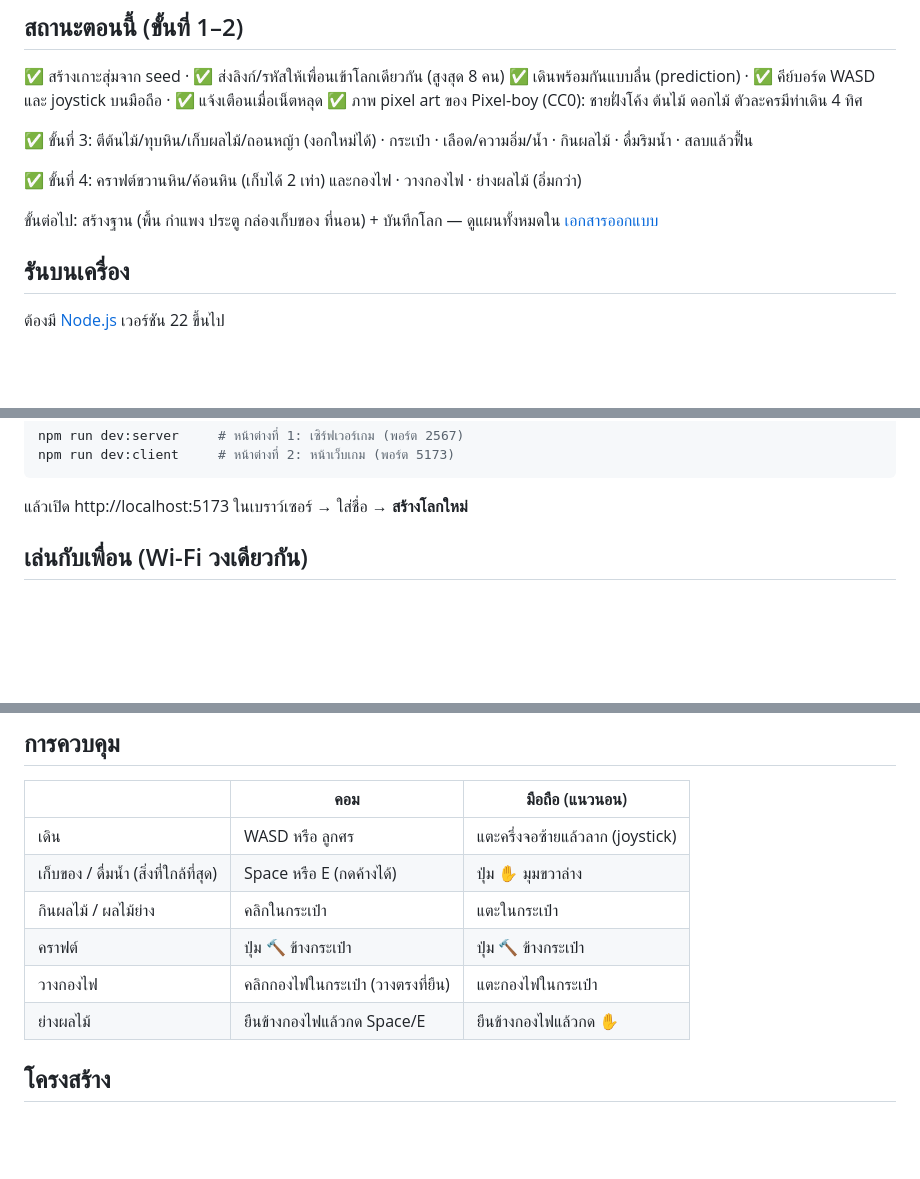
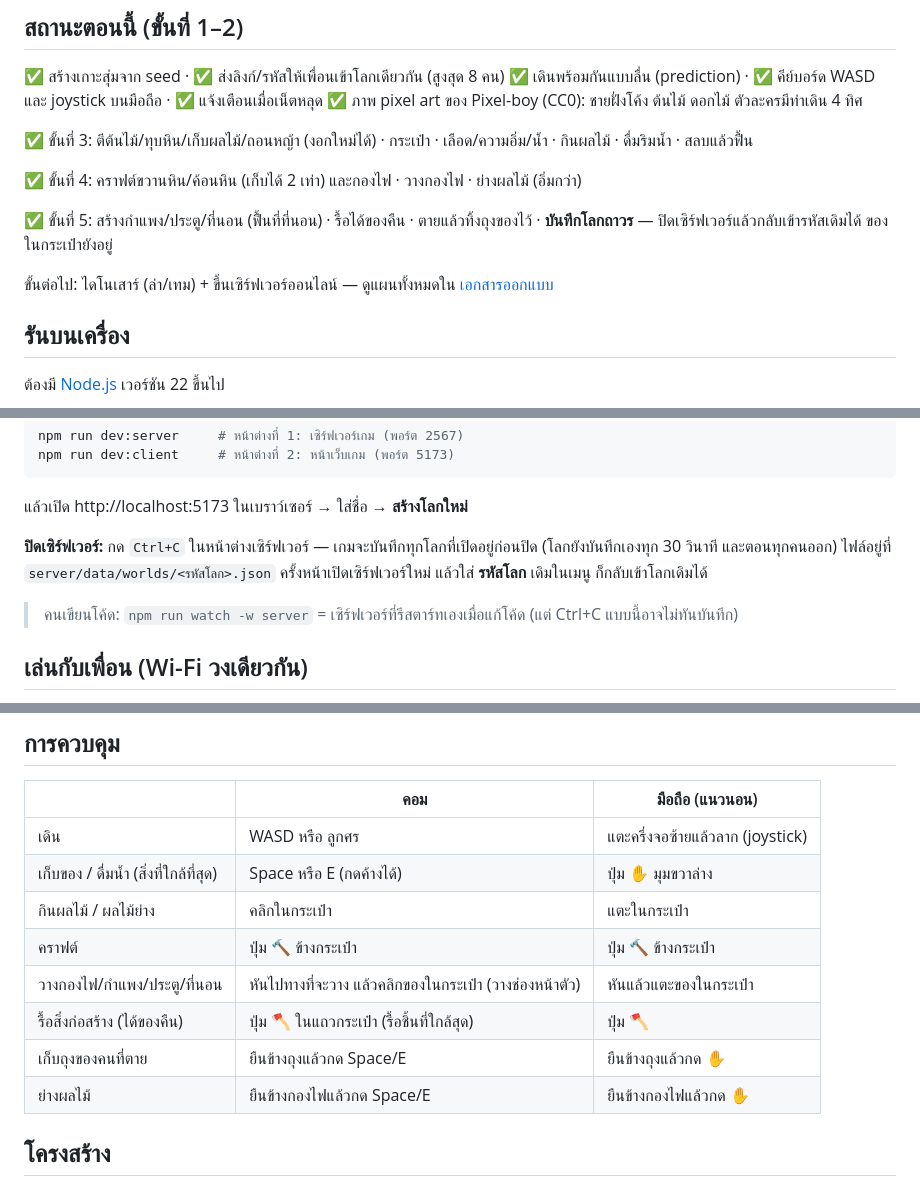
Before and after one commit to BananaZz27/primal-isle, a Markdown page: README.md, 3 parts joined by grey strips. Rendered like a GitHub page; blank space fills up the shorter version.

````diff
--- a/README.md
+++ b/README.md
@@ -19,7 +19,9 @@
 
 ✅ ขั้นที่ 4: คราฟต์ขวานหิน/ค้อนหิน (เก็บได้ 2 เท่า) และกองไฟ · วางกองไฟ · ย่างผลไม้ (อิ่มกว่า)
 
-ขั้นต่อไป: สร้างฐาน (พื้น กำแพง ประตู กล่องเก็บของ ที่นอน) + บันทึกโลก — ดูแผนทั้งหมดใน [เอกสารออกแบบ](docs/superpowers/specs/2026-11-21-primal-isle-design.md)
+✅ ขั้นที่ 5: สร้างกำแพง/ประตู/ที่นอน (ฟื้นที่ที่นอน) · รื้อได้ของคืน · ตายแล้วทิ้งถุงของไว้ · **บันทึกโลกถาวร** — ปิดเซิร์ฟเวอร์แล้วกลับเข้ารหัสเดิมได้ ของในกระเป๋ายังอยู่
+
+ขั้นต่อไป: ไดโนเสาร์ (ล่า/เทม) + ขึ้นเซิร์ฟเวอร์ออนไลน์ — ดูแผนทั้งหมดใน [เอกสารออกแบบ](docs/superpowers/specs/2026-11-21-primal-isle-design.md)
 
 ## รันบนเครื่อง
 
@@ -38,6 +40,12 @@ npm run dev:client     # หน้าต่างที่ 2: หน้าเว
 ```
 
 แล้วเปิด http://localhost:5173 ในเบราว์เซอร์ → ใส่ชื่อ → **สร้างโลกใหม่**
+
+**ปิดเซิร์ฟเวอร์:** กด `Ctrl+C` ในหน้าต่างเซิร์ฟเวอร์ — เกมจะบันทึกทุกโลกที่เปิดอยู่ก่อนปิด
+(โลกยังบันทึกเองทุก 30 วินาที และตอนทุกคนออก) ไฟล์อยู่ที่ `server/data/worlds/<รหัสโลก>.json`
+ครั้งหน้าเปิดเซิร์ฟเวอร์ใหม่ แล้วใส่ **รหัสโลก** เดิมในเมนู ก็กลับเข้าโลกเดิมได้
+
+> คนเขียนโค้ด: `npm run watch -w server` = เซิร์ฟเวอร์ที่รีสตาร์ทเองเมื่อแก้โค้ด (แต่ Ctrl+C แบบนี้อาจไม่ทันบันทึก)
 
 ## เล่นกับเพื่อน (Wi-Fi วงเดียวกัน)
 
@@ -58,7 +66,9 @@ npm run dev:client     # หน้าต่างที่ 2: หน้าเว
 | เก็บของ / ดื่มน้ำ (สิ่งที่ใกล้ที่สุด) | Space หรือ E (กดค้างได้) | ปุ่ม ✋ มุมขวาล่าง |
 | กินผลไม้ / ผลไม้ย่าง | คลิกในกระเป๋า | แตะในกระเป๋า |
 | คราฟต์ | ปุ่ม 🔨 ข้างกระเป๋า | ปุ่ม 🔨 ข้างกระเป๋า |
-| วางกองไฟ | คลิกกองไฟในกระเป๋า (วางตรงที่ยืน) | แตะกองไฟในกระเป๋า |
+| วางกองไฟ/กำแพง/ประตู/ที่นอน | หันไปทางที่จะวาง แล้วคลิกของในกระเป๋า (วางช่องหน้าตัว) | หันแล้วแตะของในกระเป๋า |
+| รื้อสิ่งก่อสร้าง (ได้ของคืน) | ปุ่ม 🪓 ในแถวกระเป๋า (รื้อชิ้นที่ใกล้สุด) | ปุ่ม 🪓 |
+| เก็บถุงของคนที่ตาย | ยืนข้างถุงแล้วกด Space/E | ยืนข้างถุงแล้วกด ✋ |
 | ย่างผลไม้ | ยืนข้างกองไฟแล้วกด Space/E | ยืนข้างกองไฟแล้วกด ✋ |
 
 ## โครงสร้าง
````
Also changed, not shown: docs/INDEX.md (+1 -0 lines), docs/primal-isle.md (+29 -37 lines), docs/images/m5-wall.png (added).
